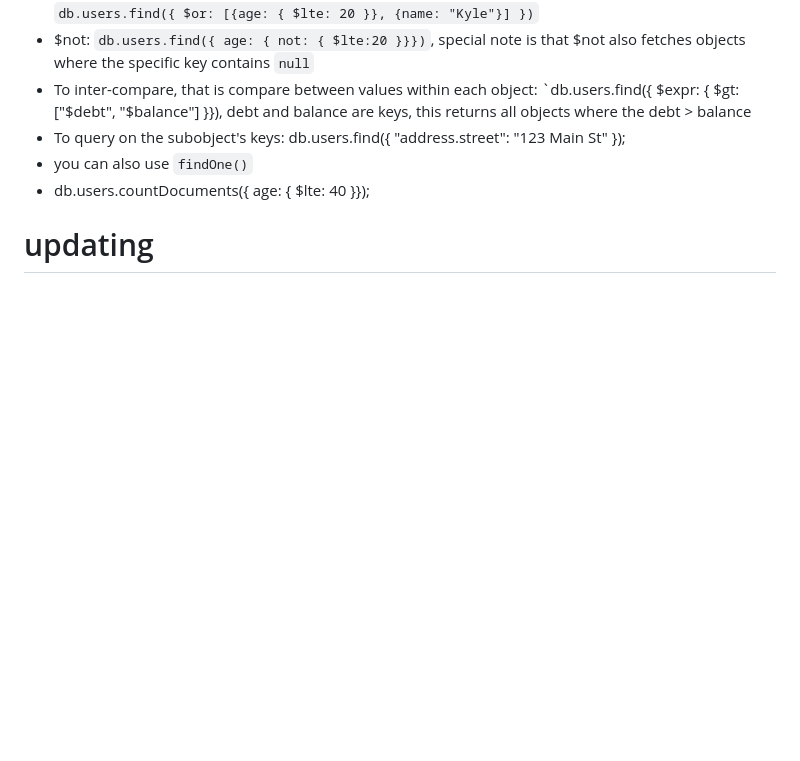
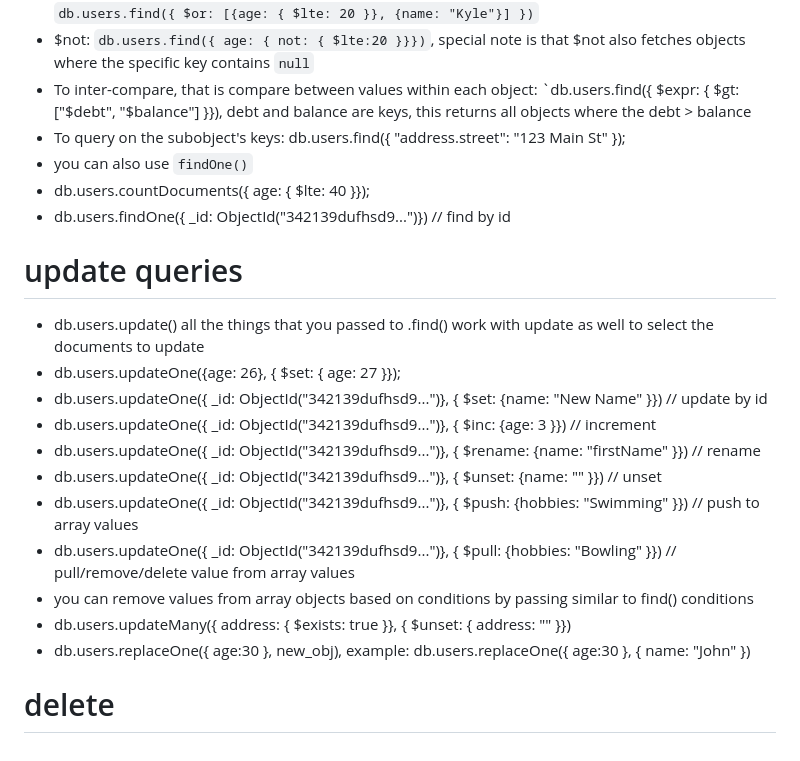
Before and after one commit to Yash-op7/Express.js, a Markdown page: mongoDB.md, the part around the change. Drawn GitHub-style; blank space fills up the shorter version.

Commit message:
update commands

```diff
--- a/mongoDB.md
+++ b/mongoDB.md
@@ -51,5 +51,19 @@ db.users.insertOne({name: "Kyle"})
 - To query on the subobject's keys: db.users.find({ "address.street": "123 Main St" });
 - you can also use `findOne()`
 - db.users.countDocuments({ age: { $lte: 40 }});
+- db.users.findOne({ _id: ObjectId("342139dufhsd9...")}) // find by id
 
-# updating
+# update queries
+- db.users.update() all the things that you passed to .find() work with update as well to select the documents to update
+- db.users.updateOne({age: 26}, { $set: { age: 27 }});
+- db.users.updateOne({ _id: ObjectId("342139dufhsd9...")}, { $set: {name: "New Name" }}) // update by id
+- db.users.updateOne({ _id: ObjectId("342139dufhsd9...")}, { $inc: {age: 3 }}) // increment
+- db.users.updateOne({ _id: ObjectId("342139dufhsd9...")}, { $rename: {name: "firstName" }}) // rename
+- db.users.updateOne({ _id: ObjectId("342139dufhsd9...")}, { $unset: {name: "" }}) // unset
+- db.users.updateOne({ _id: ObjectId("342139dufhsd9...")}, { $push: {hobbies: "Swimming" }}) // push to array values
+- db.users.updateOne({ _id: ObjectId("342139dufhsd9...")}, { $pull: {hobbies: "Bowling" }}) // pull/remove/delete value from array values
+- you can remove values from array objects based on conditions by passing similar to find() conditions
+- db.users.updateMany({ address: { $exists: true }}, { $unset: { address: "" }})
+- db.users.replaceOne({ age:30 }, new_obj), example: db.users.replaceOne({ age:30 }, { name: "John" })
+
+# delete
```
